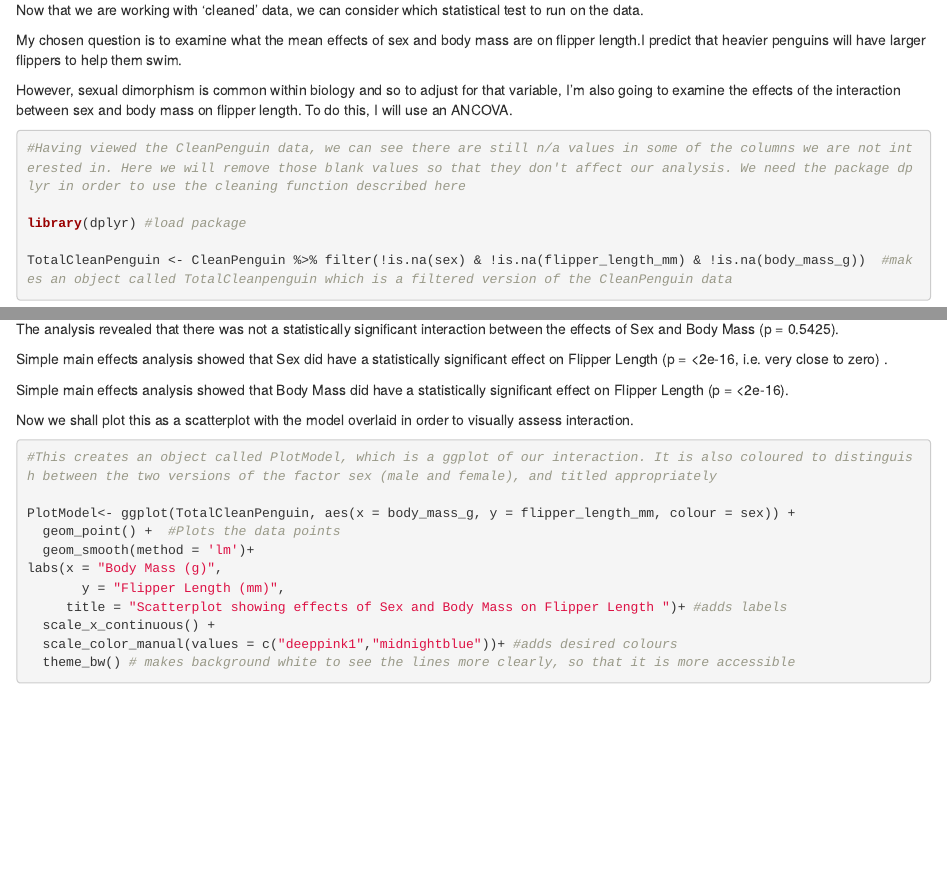
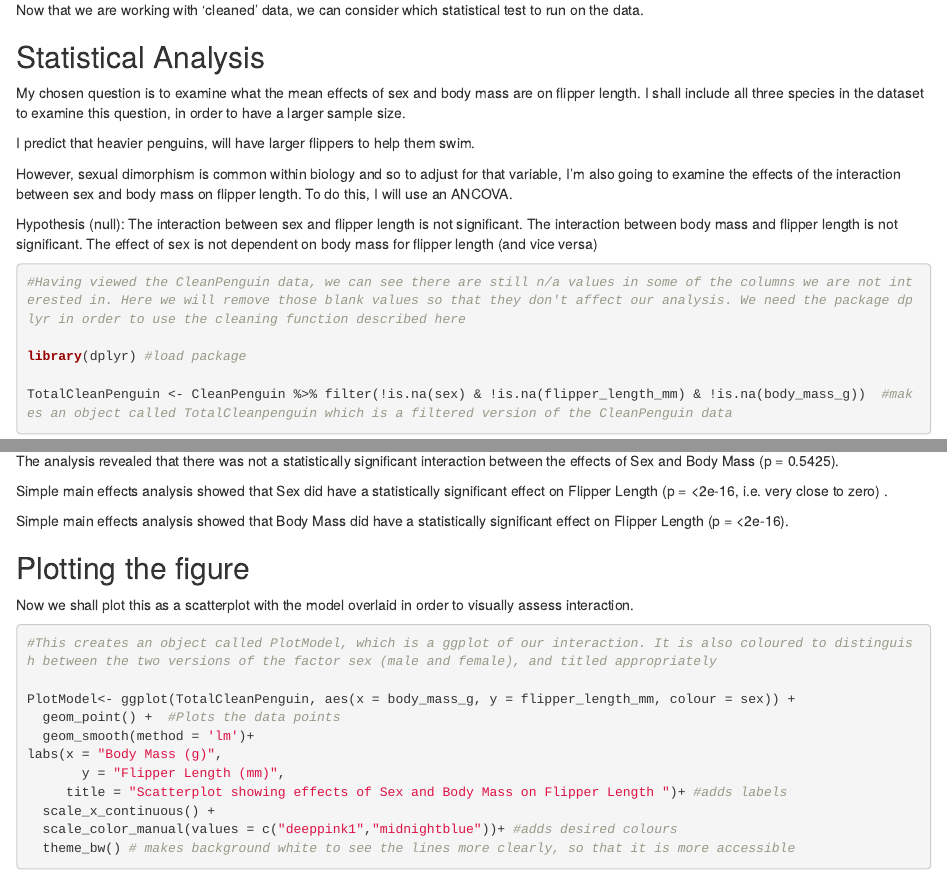
Before and after one commit to x579/Assignment, an R Markdown document (penguins_assignment.rmd): the page in a window 1100 px wide, from 1630 px down, and a second part further down, joined at a grey line. Rendered offline with R 4.5, knitr and Pandoc, with nearby package versions; some code elsewhere in the file could not run offline.

Commit message:
Update penguins_assignment.rmd

````diff
--- a/penguins_assignment.rmd
+++ b/penguins_assignment.rmd
@@ -40,17 +40,35 @@ cleaning <- function(PenguinsRaw){
      select ( -comments)
 }
 
-CleanPenguin <- cleaning(PenguinsRaw) #Now we make an object called CleanPenguin, which contains the raw data with the cleaning function applied to it
+CleanPenguin <- cleaning(PenguinsRaw) #Now we make an object called CleanPenguin,which contains the raw data with the cleaning function applied to it
 
 
 View(CleanPenguin) #Loads up the new object to view, and check that we have indeed made it
 ```
 
-Now that we are working with 'cleaned' data, we can consider which statistical test to run on the data.
+Now that we are working with 'cleaned' data, we can consider which statistical
+test to run on the data.
 
-My chosen question is to examine what the mean effects of sex and body mass are on flipper length.I predict that heavier penguins will have larger flippers to help them swim.
+## Statistical Analysis
 
-However, sexual dimorphism is common within biology and so to adjust for that variable, I'm also going to examine the effects of the interaction between sex and body mass on flipper length. To do this, I will use an ANCOVA.
+My chosen question is to examine what the mean effects of sex and body mass are
+on flipper length.
+I shall include all three species in the dataset to examine this question, in
+order to have a larger sample size.
+
+I predict that heavier penguins,  will have larger flippers to help them swim.
+
+However, sexual dimorphism is common within biology and so to adjust for that
+variable,
+I'm also going to examine the effects of the interaction between sex and body
+mass on flipper length.
+To do this, I will use an ANCOVA.
+
+Hypothesis (null): The interaction between sex and flipper length is not
+significant.
+The interaction between body mass and flipper length is not significant.
+The effect of sex is not dependent on body mass for flipper length
+(and vice versa)
 
 
 ```{r}
@@ -72,35 +90,51 @@ summary(PenguinModel) #Summarise this to check it has worked
 ```
 
 
-Now we have made our linear model, but to test it in ANOVA we must check that it answers certain assumptions of the test.
-These are: random sampling; normality of residuals for each independent variable; and the data should show homogeneity of variance.
+Now we have made our linear model, but to test it in ANOVA we must check that it
+answers certain assumptions of the test.
+These are: random sampling; normality of residuals for each independent variable;
+and the data should show homogeneity of variance.
 
-We shall assume random sampling of the Palmer Penguins dataset for the purposes of this assignment.
+We shall assume random sampling of the Palmer Penguins dataset for the purposes
+of this assignment.
 
-However, to examine normality and homogeneity of variance, we can run diagnostic plots on the model to visually assess this.
+However, to examine normality and homogeneity of variance, we can run diagnostic
+plots on the model to visually assess this.
 
 ```{r}
 plot(PenguinModel, which = 1:2) #Runs standard diagnostic models, selecting only the first two from the four that can be produced, as these examine homogenity and normality respectively
 ```
 
-From a visual assessment, the assumptions seem to be met. There is some deviation from the line on the top-end tail of the q-q plot but this is very small. The points in the residuals-fitted plot do seem equally distributed, supporting our assumption of homogeniety of variance.
+From a visual assessment, the assumptions seem to be met. There is some
+deviation from the line on the top-end tail of the q-q plot but this is very small.
+The points in the residuals-fitted plot do seem equally distributed, supporting
+our assumption of homogeniety of variance.
 
-This means we can continue on to run an ANOVA test in r (but since we are using a factor (sex) and a continuous variable, this is what is statistically termed an ANCOVA)
+This means we can continue on to run an ANOVA test in r (but since we are using
+a factor (sex) and a continuous variable, this is what is statistically termed
+an ANCOVA)
 
 
 ```{r}
 PenguinAnova <- anova(PenguinModel, test = "F") #Runs the model, and puts it in an object called PenguinAnova
 PenguinAnova #To view the ANOVA table
 ```
-An ANCOVA was performed by the code, to analyse the effect of Sex , and Body Mass on the Flipper Length.
+An ANCOVA was performed by the code, to analyse the effect of Sex , and Body
+Mass on the Flipper Length.
 
-The analysis revealed that there was not a statistically significant interaction between the effects of Sex and Body Mass (p = 0.5425).
+The analysis revealed that there was not a statistically significant interaction
+between the effects of Sex and Body Mass (p = 0.5425).
 
-Simple main effects analysis showed that Sex did have a statistically significant effect on Flipper Length (p = <2e-16, i.e. very close to zero) .
+Simple main effects analysis showed that Sex did have a statistically significant
+effect on Flipper Length (p = <2e-16, i.e. very close to zero) .
 
-Simple main effects analysis showed that Body Mass did have a statistically significant effect on Flipper Length (p = <2e-16).
+Simple main effects analysis showed that Body Mass did have a statistically
+significant effect on Flipper Length (p = <2e-16).
 
-Now we shall plot this as a scatterplot with the model overlaid in order to visually assess interaction.
+## Plotting the figure
+
+Now we shall plot this as a scatterplot with the model overlaid in order to
+visually assess interaction.
 
 ```{r}
 
````
Also changed, not shown: penguins_assignment.rmd (13 more changed lines).
